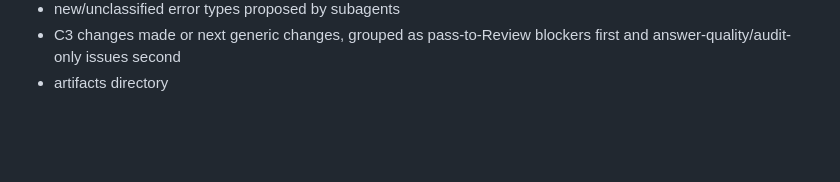
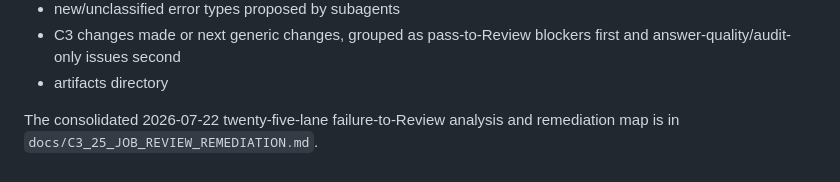
Before and after one commit to Micsushi/hunt, a Markdown page: docs/C3_PARALLEL_BATCH.md, the part around the change. Rendered like a GitHub page; blank space fills up the shorter version.

Commit message:
docs(c3): document 25-lane remediation [skip actions]

```diff
--- a/docs/C3_PARALLEL_BATCH.md
+++ b/docs/C3_PARALLEL_BATCH.md
@@ -425,3 +425,6 @@ time out, unless there is a safety issue. The final report should include:
 - C3 changes made or next generic changes, grouped as pass-to-Review blockers
   first and answer-quality/audit-only issues second
 - artifacts directory
+
+The consolidated 2026-07-22 twenty-five-lane failure-to-Review analysis and
+remediation map is in `docs/C3_25_JOB_REVIEW_REMEDIATION.md`.
```
Also changed, not shown: docs/C3_25_JOB_REVIEW_REMEDIATION.md (added, +165 -0 lines).
